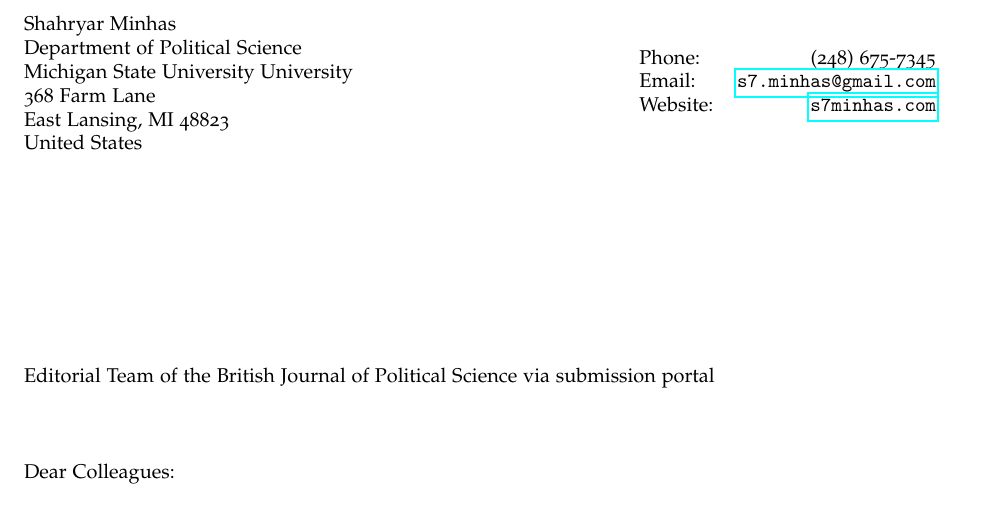
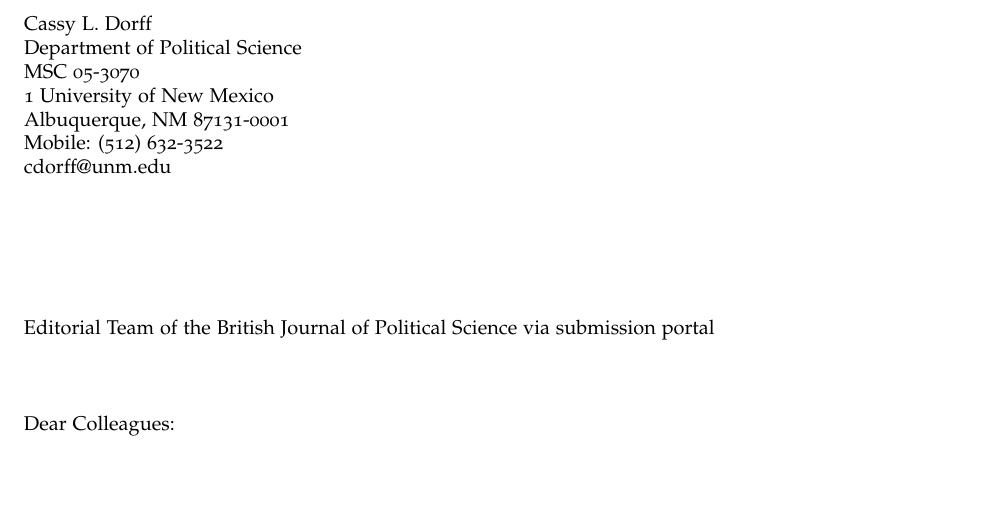
Before and after one commit to s7minhas/conflictEvolution, a LaTeX document (LaTeX/Paper/confEvo_coverLetter.tex): part of the page, cut at the place of the change, the shorter picture padded with empty space. The pictures show the PDF file LaTeX/Paper/confEvo_coverLetter.pdf that the author committed with the source.

Commit message:
cover letter

```diff
--- a/LaTeX/Paper/confEvo_coverLetter.tex
+++ b/LaTeX/Paper/confEvo_coverLetter.tex
@@ -28,13 +28,13 @@
 \begin{document}
 \thispagestyle{empty}
 
+\begin{minipage}{0.64\linewidth}
+Cassy L. Dorff\\
+Department of Political Science   \\
+MSC 05-3070\\
+1 University of New Mexico\\
+Albuquerque, NM 87131-0001 \\
+Mobile: (512) 632-3522 \\cdorff@unm.edu
+\end{minipage}
 
 
-  \begin{minipage}{0.64\linewidth}
-Shahryar Minhas \\
-Department of Political Science \\
-Michigan State University University \\
-368 Farm Lane \\
-East Lansing, MI 48823\\
-United States
-\end{minipage}
@@ -44,9 +41,21 @@ United States
-    Email: & \href{mailto:s7.minhas@gmail.com}{\tt s7.minhas@gmail.com}  \\
-    Website:& \href{http://s7minhas.com/}{\tt s7minhas.com}
-  \end{tabular}
-\end{minipage}
 
-\vspace{1.5in}
+%  \begin{minipage}{0.64\linewidth}
+%Shahryar Minhas \\
+%Department of Political Science \\
+%Michigan State University University \\
+%368 Farm Lane \\
+%East Lansing, MI 48823\\
+%United States
+%\end{minipage}
+%\begin{minipage}{0.45\linewidth}
+%  \begin{tabular}{lr}
+%    Phone: & (248) 675-7345 \\
+%    Email: & \href{mailto:s7.minhas@gmail.com}{\tt s7.minhas@gmail.com}  \\
+%    Website:& \href{http://s7minhas.com/}{\tt s7minhas.com}
+%  \end{tabular}
+%\end{minipage}
+
+\vspace{1in}
 
 {Editorial Team of the British Journal of Political Science via submission portal}
 
```
Also changed, not shown: LaTeX/Paper/confEvo_coverLetter.pdf, LaTeX/Paper/confEvo_coverLetter.tex (5 more changed lines).
